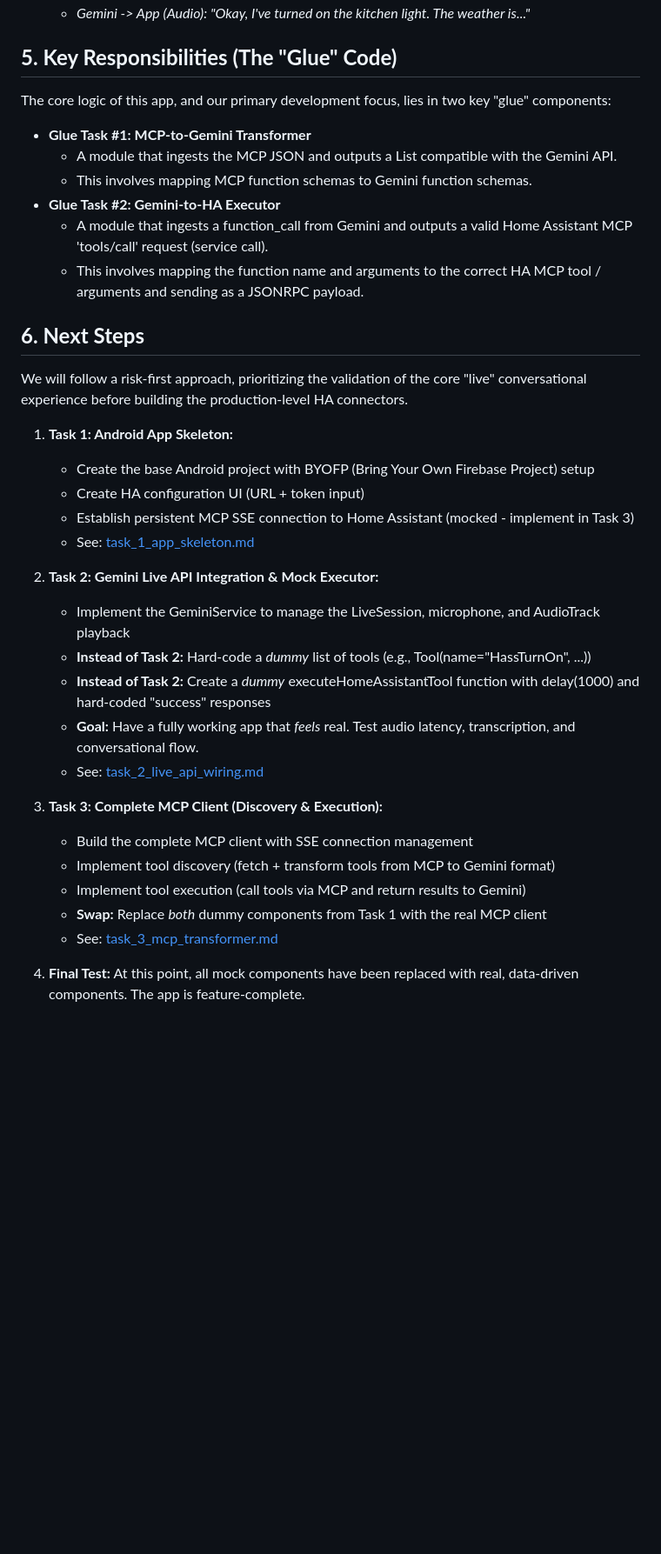
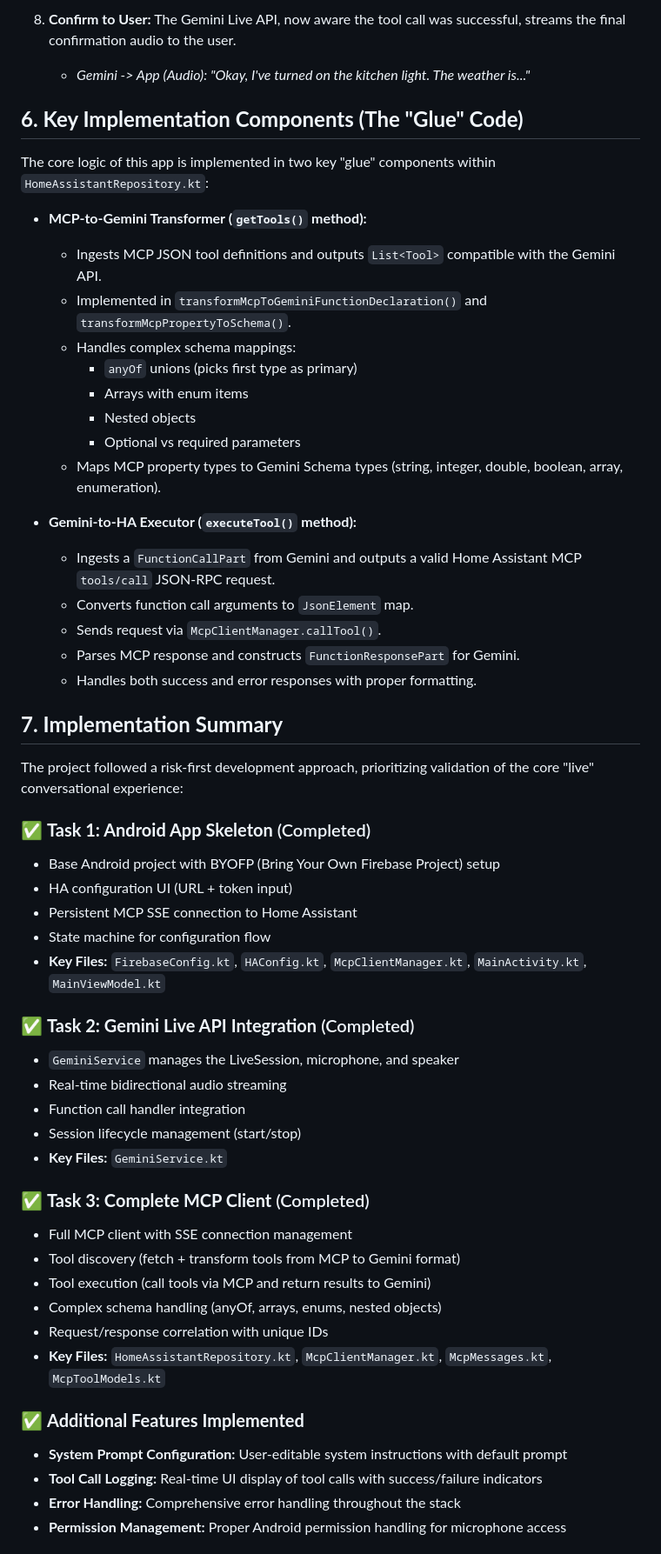
Before and after one commit to mrsheepuk/ha-live, a Markdown page: docs/project_plan.md, the part around one of its changes. Shown at 87% size. GitHub-like rendering; blank space fills up the shorter version.

```diff
--- a/docs/project_plan.md
+++ b/docs/project_plan.md
@@ -102,38 +115,56 @@ This flow describes what happens when the user actively uses the assistant.
+8. **Confirm to User:** The Gemini Live API, now aware the tool call was successful, streams the final confirmation audio to the user.
    * *Gemini -> App (Audio): "Okay, I've turned on the kitchen light. The weather is..."*
 
-## **5. Key Responsibilities (The "Glue" Code)**
+## **6. Key Implementation Components (The "Glue" Code)**
 
-The core logic of this app, and our primary development focus, lies in two key "glue" components:
+The core logic of this app is implemented in two key "glue" components within `HomeAssistantRepository.kt`:
 
-* **Glue Task #1: MCP-to-Gemini Transformer**
-  * A module that ingests the MCP JSON and outputs a List<Tool> compatible with the Gemini API.
-  * This involves mapping MCP function schemas to Gemini function schemas.
-* **Glue Task #2: Gemini-to-HA Executor**
-  * A module that ingests a function_call from Gemini and outputs a valid Home Assistant MCP 'tools/call' request (service call).
-  * This involves mapping the function name and arguments to the correct HA MCP tool / arguments and sending as a JSONRPC payload.
+* **MCP-to-Gemini Transformer (`getTools()` method):**
+  * Ingests MCP JSON tool definitions and outputs `List<Tool>` compatible with the Gemini API.
+  * Implemented in `transformMcpToGeminiFunctionDeclaration()` and `transformMcpPropertyToSchema()`.
+  * Handles complex schema mappings:
+    * `anyOf` unions (picks first type as primary)
+    * Arrays with enum items
+    * Nested objects
+    * Optional vs required parameters
+  * Maps MCP property types to Gemini Schema types (string, integer, double, boolean, array, enumeration).
 
-## **6. Next Steps**
+* **Gemini-to-HA Executor (`executeTool()` method):**
+  * Ingests a `FunctionCallPart` from Gemini and outputs a valid Home Assistant MCP `tools/call` JSON-RPC request.
+  * Converts function call arguments to `JsonElement` map.
+  * Sends request via `McpClientManager.callTool()`.
+  * Parses MCP response and constructs `FunctionResponsePart` for Gemini.
+  * Handles both success and error responses with proper formatting.
 
-We will follow a risk-first approach, prioritizing the validation of the core "live" conversational experience before building the production-level HA connectors.
+## **7. Implementation Summary**
 
-1. **Task 1: Android App Skeleton:**
-   * Create the base Android project with BYOFP (Bring Your Own Firebase Project) setup
-   * Create HA configuration UI (URL + token input)
-   * Establish persistent MCP SSE connection to Home Assistant (mocked - implement in Task 3)
-   * See: [task_1_app_skeleton.md](task_1_app_skeleton.md)
+The project followed a risk-first development approach, prioritizing validation of the core "live" conversational experience:
 
-2. **Task 2: Gemini Live API Integration & Mock Executor:**
-   * Implement the GeminiService to manage the LiveSession, microphone, and AudioTrack playback
-   * **Instead of Task 2:** Hard-code a *dummy* list of tools (e.g., Tool(name="HassTurnOn", ...))
-   * **Instead of Task 2:** Create a *dummy* executeHomeAssistantTool function with delay(1000) and hard-coded "success" responses
-   * **Goal:** Have a fully working app that *feels* real. Test audio latency, transcription, and conversational flow.
-   * See: [task_2_live_api_wiring.md](task_2_live_api_wiring.md)
+### ✅ **Task 1: Android App Skeleton** (Completed)
+   * Base Android project with BYOFP (Bring Your Own Firebase Project) setup
+   * HA configuration UI (URL + token input)
+   * Persistent MCP SSE connection to Home Assistant
+   * State machine for configuration flow
+   * **Key Files:** `FirebaseConfig.kt`, `HAConfig.kt`, `McpClientManager.kt`, `MainActivity.kt`, `MainViewModel.kt`
 
-3. **Task 3: Complete MCP Client (Discovery & Execution):**
-   * Build the complete MCP client with SSE connection management
-   * Implement tool discovery (fetch + transform tools from MCP to Gemini format)
-   * Implement tool execution (call tools via MCP and return results to Gemini)
-   * **Swap:** Replace *both* dummy components from Task 1 with the real MCP client
-   * See: [task_3_mcp_transformer.md](task_3_mcp_transformer.md)
+### ✅ **Task 2: Gemini Live API Integration** (Completed)
+   * `GeminiService` manages the LiveSession, microphone, and speaker
+   * Real-time bidirectional audio streaming
+   * Function call handler integration
+   * Session lifecycle management (start/stop)
+   * **Key Files:** `GeminiService.kt`
 
-4. **Final Test:** At this point, all mock components have been replaced with real, data-driven components. The app is feature-complete.
+### ✅ **Task 3: Complete MCP Client** (Completed)
+   * Full MCP client with SSE connection management
+   * Tool discovery (fetch + transform tools from MCP to Gemini format)
+   * Tool execution (call tools via MCP and return results to Gemini)
+   * Complex schema handling (anyOf, arrays, enums, nested objects)
+   * Request/response correlation with unique IDs
+   * **Key Files:** `HomeAssistantRepository.kt`, `McpClientManager.kt`, `McpMessages.kt`, `McpToolModels.kt`
+
+### ✅ **Additional Features Implemented**
+   * **System Prompt Configuration:** User-editable system instructions with default prompt
+   * **Tool Call Logging:** Real-time UI display of tool calls with success/failure indicators
+   * **Error Handling:** Comprehensive error handling throughout the stack
+   * **Permission Management:** Proper Android permission handling for microphone access
+
```
Also changed, not shown: other parts of docs/project_plan.md (+88 -34 lines), docs/context.md (+52 -25 lines).
